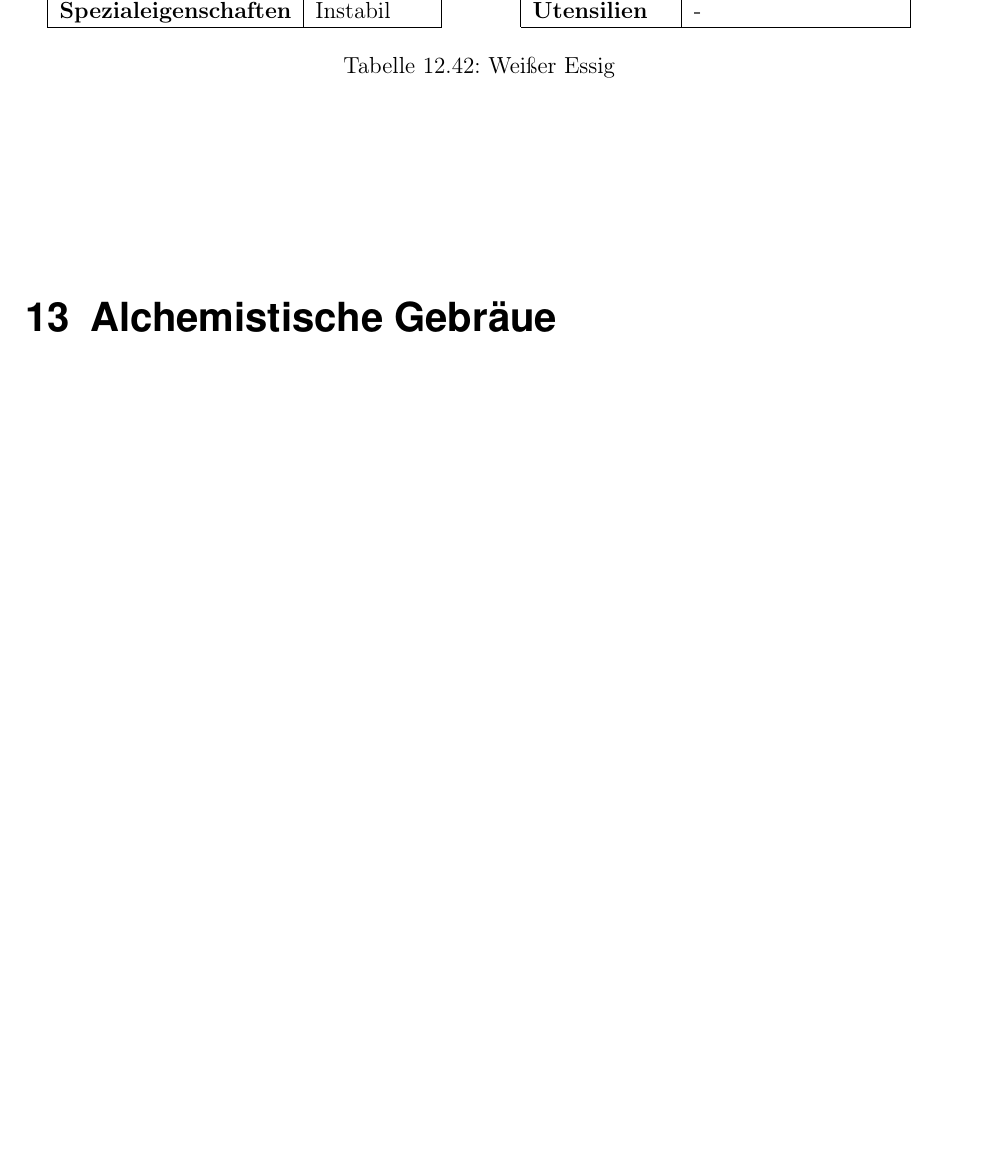
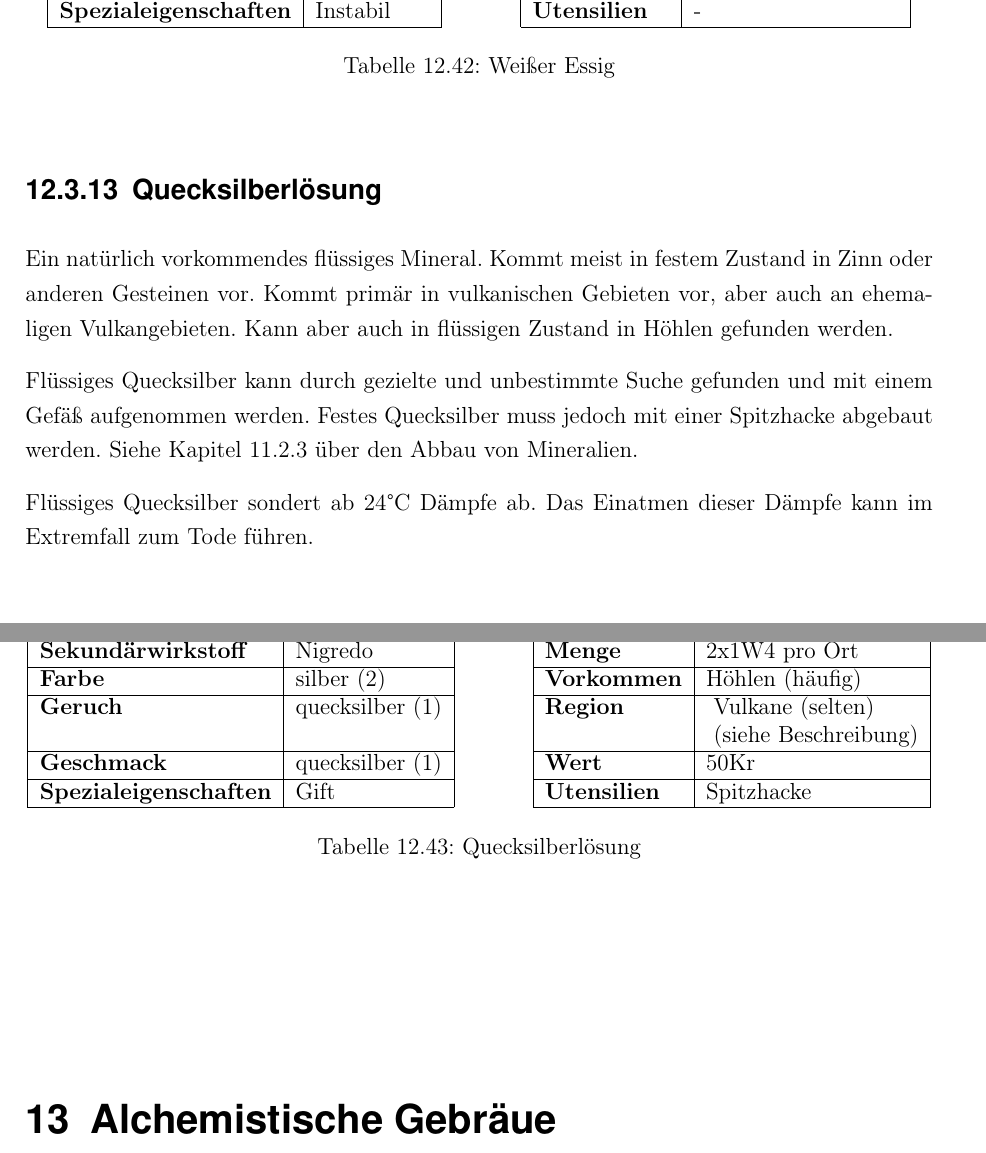
Before and after one commit to WitcherPnP/Grundregelwerk, a LaTeX document (latex/Witcher_PnP_Grundregelwerk.tex, which reads latex/inhalt/herbarium.tex): part of page 82 of 103 before the commit and two parts of pages 82 and 83 of 103 after it, the two joined at a grey line, cut so that both start at the same text, the shorter picture padded with empty space. Compiled offline with pdfLaTeX; an older LaTeX class or package is replaced by its successor.

Commit message:
Quecksilberlösung hinzugefügt

```diff
--- a/latex/inhalt/herbarium.tex
+++ b/latex/inhalt/herbarium.tex
@@ -922,3 +922,27 @@ Weißer Essig ist sehr instabil, weshalb er häufig für Bomben verwendet wird.
 \caption{Weißer Essig}
 \label{tab:weisser_essig}
 \end{table}
+
+
+\subsection{Quecksilberlösung}
+Ein natürlich vorkommendes flüssiges Mineral. Kommt meist in festem Zustand in Zinn oder anderen Gesteinen vor. Kommt primär in vulkanischen Gebieten vor, aber auch an ehemaligen Vulkangebieten. Kann aber auch in flüssigen Zustand in Höhlen gefunden werden.
+
+Flüssiges Quecksilber kann durch gezielte und unbestimmte Suche gefunden und mit einem Gefäß aufgenommen werden. Festes Quecksilber muss jedoch mit einer Spitzhacke abgebaut werden. Siehe Kapitel \ref{chap:abbau_von_mineralien} über den Abbau von Mineralien.
+
+Flüssiges Quecksilber sondert ab 24°C Dämpfe ab. Das Einatmen dieser Dämpfe kann im Extremfall zum Tode führen.
+
+\begin{table}[h]
+\begin{center}
+\begin{tabular}{|l|l|p{1cm}|l|l|}
+  	\cline{1-2} \cline{4-5}
+  	\textbf{Hauptwirkstoff} & Äther && \textbf{Pflückprobe} & (siehe Beschreibung) \\ \cline{1-2} \cline{4-5}
+  	\textbf{Sekundärwirkstoff} & Nigredo && \textbf{Menge} & 2x1W4 pro Ort \\ \cline{1-2} \cline{4-5}
+  	\textbf{Farbe} & silber (2) && \textbf{Vorkommen} & Höhlen (häufig) \\ \cline{1-2} \cline{4-5}
+  	\textbf{Geruch} & quecksilber (1) && \textbf{Region} & \brcell{Vulkane (selten) \\ (siehe Beschreibung)} \\ \cline{1-2} \cline{4-5}
+  	\textbf{Geschmack} & quecksilber (1) && \textbf{Wert} & 50Kr \\ \cline{1-2} \cline{4-5}
+  	\textbf{Spezialeigenschaften} & Gift && \textbf{Utensilien} & Spitzhacke \\ \cline{1-2} \cline{4-5}
+\end{tabular}
+\end{center}
+\caption{Quecksilberlösung}
+\label{tab:quecksilberloesung}
+\end{table}
```
Also changed, not shown: latex/Witcher_PnP_Grundregelwerk.pdf, latex/inhalt/herbarium.tex (4 more changed lines).
